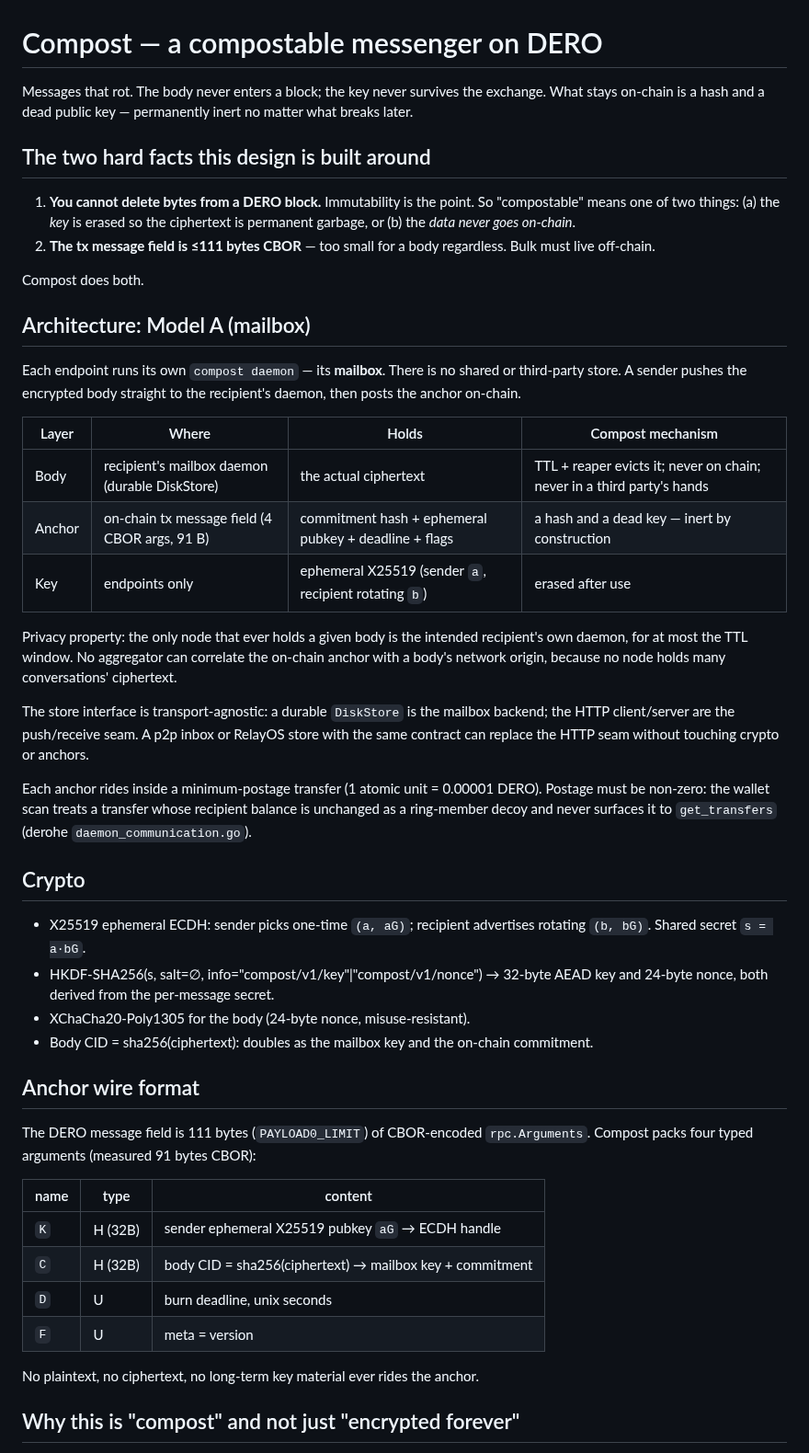
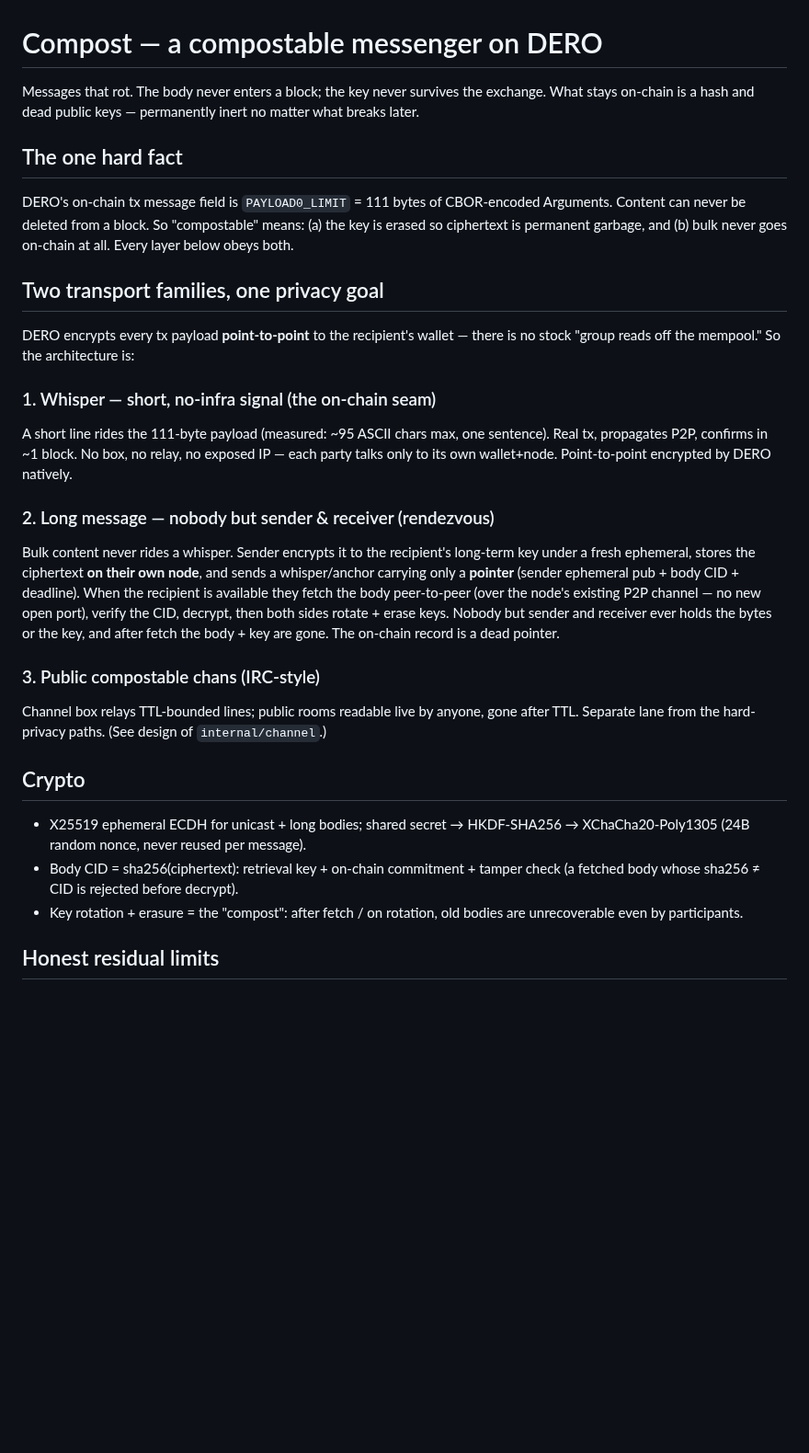
Before and after one commit to liqdmetal/spore, a Markdown page: design.md, the part around one of its changes. Shown at 92% size. Rendered like a GitHub page; blank space fills up the shorter version.

Commit message:
docs: consolidate threat model (whisper / rendezvous / chans)

```diff
--- a/design.md
+++ b/design.md
@@ -1,69 +1,50 @@
 # Compost — a compostable messenger on DERO
 
 Messages that rot. The body never enters a block; the key never survives the
-exchange. What stays on-chain is a hash and a dead public key — permanently
+exchange. What stays on-chain is a hash and dead public keys — permanently
 inert no matter what breaks later.
 
-## The two hard facts this design is built around
+## The one hard fact
 
-1. **You cannot delete bytes from a DERO block.** Immutability is the point. So
-   "compostable" means one of two things: (a) the *key* is erased so the
-   ciphertext is permanent garbage, or (b) the *data never goes on-chain*.
-2. **The tx message field is ≤111 bytes CBOR** — too small for a body
-   regardless. Bulk must live off-chain.
+DERO's on-chain tx message field is `PAYLOAD0_LIMIT` = 111 bytes of CBOR-encoded
+Arguments. Content can never be deleted from a block. So "compostable" means:
+(a) the key is erased so ciphertext is permanent garbage, and (b) bulk never
+goes on-chain at all. Every layer below obeys both.
 
-Compost does both.
+## Two transport families, one privacy goal
 
-## Architecture: Model A (mailbox)
+DERO encrypts every tx payload **point-to-point** to the recipient's wallet —
+there is no stock "group reads off the mempool." So the architecture is:
 
-Each endpoint runs its own `compost daemon` — its **mailbox**. There is no
-shared or third-party store. A sender pushes the encrypted body straight to
-the recipient's daemon, then posts the anchor on-chain.
+### 1. Whisper — short, no-infra signal (the on-chain seam)
+A short line rides the 111-byte payload (measured: ~95 ASCII chars max, one
+sentence). Real tx, propagates P2P, confirms in ~1 block. No box, no relay, no
+exposed IP — each party talks only to its own wallet+node. Point-to-point
+encrypted by DERO natively.
 
-| Layer | Where | Holds | Compost mechanism |
-|---|---|---|---|
-| Body | recipient's mailbox daemon (durable DiskStore) | the actual ciphertext | TTL + reaper evicts it; never on chain; never in a third party's hands |
-| Anchor | on-chain tx message field (4 CBOR args, 91 B) | commitment hash + ephemeral pubkey + deadline + flags | a hash and a dead key — inert by construction |
-| Key | endpoints only | ephemeral X25519 (sender `a`, recipient rotating `b`) | erased after use |
+### 2. Long message — nobody but sender & receiver (rendezvous)
+Bulk content never rides a whisper. Sender encrypts it to the recipient's
+long-term key under a fresh ephemeral, stores the ciphertext **on their own
+node**, and sends a whisper/anchor carrying only a **pointer** (sender ephemeral
+pub + body CID + deadline). When the recipient is available they fetch the body
+peer-to-peer (over the node's existing P2P channel — no new open port), verify
+the CID, decrypt, then both sides rotate + erase keys. Nobody but sender and
+receiver ever holds the bytes or the key, and after fetch the body + key are
+gone. The on-chain record is a dead pointer.
 
-Privacy property: the only node that ever holds a given body is the intended
-recipient's own daemon, for at most the TTL window. No aggregator can correlate
-the on-chain anchor with a body's network origin, because no node holds many
-conversations' ciphertext.
-
-The store interface is transport-agnostic: a durable `DiskStore` is the mailbox
-backend; the HTTP client/server are the push/receive seam. A p2p inbox or
-RelayOS store with the same contract can replace the HTTP seam without touching
-crypto or anchors.
-
-Each anchor rides inside a minimum-postage transfer (1 atomic unit = 0.00001
-DERO). Postage must be non-zero: the wallet scan treats a transfer whose
-recipient balance is unchanged as a ring-member decoy and never surfaces it to
-`get_transfers` (derohe `daemon_communication.go`).
+### 3. Public compostable chans (IRC-style)
+Channel box relays TTL-bounded lines; public rooms readable live by anyone,
+gone after TTL. Separate lane from the hard-privacy paths. (See design of
+`internal/channel`.)
 
 ## Crypto
 
-- X25519 ephemeral ECDH: sender picks one-time `(a, aG)`; recipient advertises
-  rotating `(b, bG)`. Shared secret `s = a·bG`.
-- HKDF-SHA256(s, salt=∅, info="compost/v1/key"|"compost/v1/nonce") → 32-byte
-  AEAD key and 24-byte nonce, both derived from the per-message secret.
-- XChaCha20-Poly1305 for the body (24-byte nonce, misuse-resistant).
-- Body CID = sha256(ciphertext): doubles as the mailbox key and the on-chain
-  commitment.
+- X25519 ephemeral ECDH for unicast + long bodies; shared secret → HKDF-SHA256 →
+  XChaCha20-Poly1305 (24B random nonce, never reused per message).
+- Body CID = sha256(ciphertext): retrieval key + on-chain commitment + tamper
+  check (a fetched body whose sha256 ≠ CID is rejected before decrypt).
+- Key rotation + erasure = the "compost": after fetch / on rotation, old bodies
+  are unrecoverable even by participants.
 
-## Anchor wire format
+## Honest residual limits
 
-The DERO message field is 111 bytes (`PAYLOAD0_LIMIT`) of CBOR-encoded
-`rpc.Arguments`. Compost packs four typed arguments (measured 91 bytes CBOR):
-
-| name | type | content |
-|---|---|---|
-| `K` | H (32B) | sender ephemeral X25519 pubkey `aG` → ECDH handle |
-| `C` | H (32B) | body CID = sha256(ciphertext) → mailbox key + commitment |
-| `D` | U | burn deadline, unix seconds |
-| `F` | U | meta = version | kind<<8 | flags<<16 |
-
-No plaintext, no ciphertext, no long-term key material ever rides the anchor.
-
-## Why this is "compost" and not just "encrypted forever"
-
```
Also changed, not shown: other parts of design.md (+12 -68 lines).
